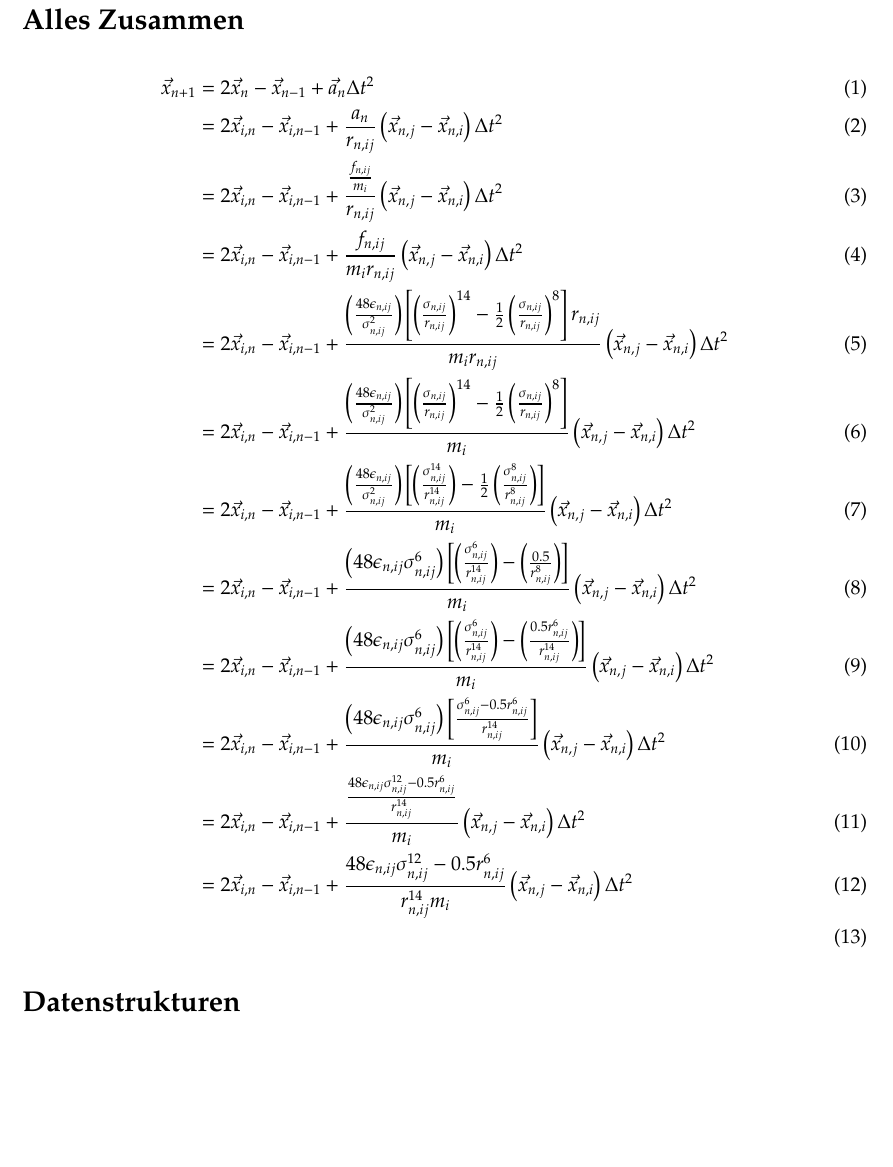
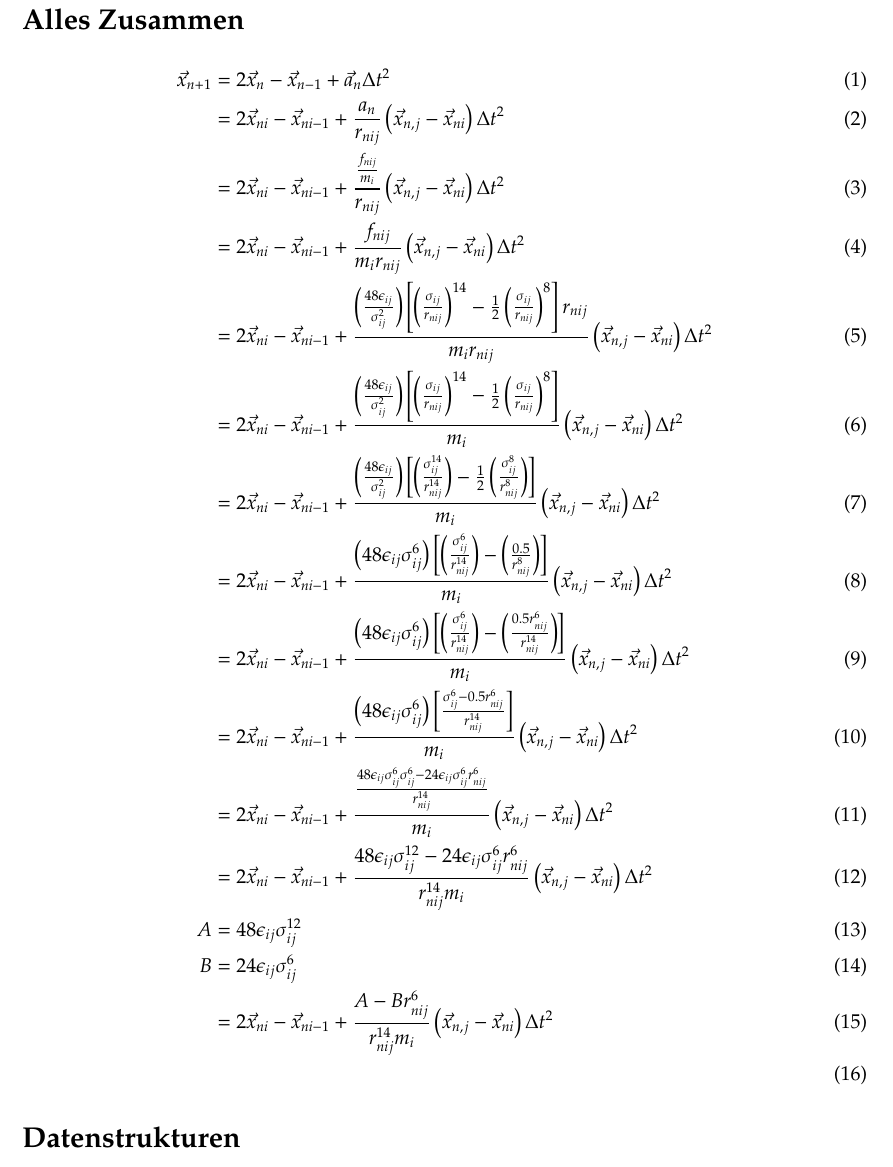
Before and after one commit to Nodmgatall/Uni_HH_Projekt2016_Particle_Simulation, a LaTeX document (organization/ParticleGrid.tex): part of page 3 of 3, cut so that both start at the same text, the shorter picture padded with empty space. Compiled offline with pdfLaTeX.

```diff
--- a/organization/ParticleGrid.tex
+++ b/organization/ParticleGrid.tex
@@ -113,17 +113,20 @@
 \section*{Alles Zusammen}
 \begin{align}
 	\vec{x}_{n+1}&=2\vec{x}_n-\vec{x}_{n-1}+\vec{a}_n\Delta t^2\\
-	&=2\vec{x}_{i,n}-\vec{x}_{i,n-1}+\frac{a_n}{r_{n,ij}}\left(\vec{x}_{n,j}-\vec{x}_{n,i}\right)\Delta t^2\\
-	&=2\vec{x}_{i,n}-\vec{x}_{i,n-1}+\frac{\frac{f_{n,ij}}{m_i}}{r_{n,ij}}\left(\vec{x}_{n,j}-\vec{x}_{n,i}\right)\Delta t^2\\
-	&=2\vec{x}_{i,n}-\vec{x}_{i,n-1}+\frac{f_{n,ij}}{m_ir_{n,ij}}\left(\vec{x}_{n,j}-\vec{x}_{n,i}\right)\Delta t^2\\
-	&=2\vec{x}_{i,n}-\vec{x}_{i,n-1}+\frac{\left(\frac{48\epsilon_{n,ij}}{\sigma_{n,ij}^2}\right)\left[\left(\frac{\sigma_{n,ij}}{r_{n,ij}}\right)^{14}-\frac{1}{2}\left(\frac{\sigma_{n,ij}}{r_{n,ij}}\right)^8\right]r_{n,ij}}{m_ir_{n,ij}}\left(\vec{x}_{n,j}-\vec{x}_{n,i}\right)\Delta t^2\\
-	&=2\vec{x}_{i,n}-\vec{x}_{i,n-1}+\frac{\left(\frac{48\epsilon_{n,ij}}{\sigma_{n,ij}^2}\right)\left[\left(\frac{\sigma_{n,ij}}{r_{n,ij}}\right)^{14}-\frac{1}{2}\left(\frac{\sigma_{n,ij}}{r_{n,ij}}\right)^8\right]}{m_i}\left(\vec{x}_{n,j}-\vec{x}_{n,i}\right)\Delta t^2\\
-	&=2\vec{x}_{i,n}-\vec{x}_{i,n-1}+\frac{\left(\frac{48\epsilon_{n,ij}}{\sigma_{n,ij}^2}\right)\left[\left(\frac{\sigma_{n,ij}^{14}}{r_{n,ij}^{14}}\right)-\frac{1}{2}\left(\frac{\sigma_{n,ij}^8}{r_{n,ij}^8}\right)\right]}{m_i}\left(\vec{x}_{n,j}-\vec{x}_{n,i}\right)\Delta t^2\\
-	&=2\vec{x}_{i,n}-\vec{x}_{i,n-1}+\frac{\left(48\epsilon_{n,ij}\sigma_{n,ij}^{6}\right)\left[\left(\frac{\sigma_{n,ij}^{6}}{r_{n,ij}^{14}}\right)-\left(\frac{0.5}{r_{n,ij}^8}\right)\right]}{m_i}\left(\vec{x}_{n,j}-\vec{x}_{n,i}\right)\Delta t^2\\
-	&=2\vec{x}_{i,n}-\vec{x}_{i,n-1}+\frac{\left(48\epsilon_{n,ij}\sigma_{n,ij}^{6}\right)\left[\left(\frac{\sigma_{n,ij}^{6}}{r_{n,ij}^{14}}\right)-\left(\frac{0.5r_{n,ij}^6}{r_{n,ij}^{14}}\right)\right]}{m_i}\left(\vec{x}_{n,j}-\vec{x}_{n,i}\right)\Delta t^2\\
-	&=2\vec{x}_{i,n}-\vec{x}_{i,n-1}+\frac{\left(48\epsilon_{n,ij}\sigma_{n,ij}^{6}\right)\left[\frac{\sigma_{n,ij}^{6}-0.5r_{n,ij}^6}{r_{n,ij}^{14}}\right]}{m_i}\left(\vec{x}_{n,j}-\vec{x}_{n,i}\right)\Delta t^2\\
-	&=2\vec{x}_{i,n}-\vec{x}_{i,n-1}+\frac{\frac{48\epsilon_{n,ij}\sigma_{n,ij}^{12}-0.5r_{n,ij}^6}{r_{n,ij}^{14}}}{m_i}\left(\vec{x}_{n,j}-\vec{x}_{n,i}\right)\Delta t^2\\
-	&=2\vec{x}_{i,n}-\vec{x}_{i,n-1}+\frac{48\epsilon_{n,ij}\sigma_{n,ij}^{12}-0.5r_{n,ij}^6}{r_{n,ij}^{14}m_i}\left(\vec{x}_{n,j}-\vec{x}_{n,i}\right)\Delta t^2\\
+	&=2\vec{x}_{ni}-\vec{x}_{ni-1}+\frac{a_n}{r_{nij}}\left(\vec{x}_{n,j}-\vec{x}_{ni}\right)\Delta t^2\\
+	&=2\vec{x}_{ni}-\vec{x}_{ni-1}+\frac{\frac{f_{nij}}{m_i}}{r_{nij}}\left(\vec{x}_{n,j}-\vec{x}_{ni}\right)\Delta t^2\\
+	&=2\vec{x}_{ni}-\vec{x}_{ni-1}+\frac{f_{nij}}{m_ir_{nij}}\left(\vec{x}_{n,j}-\vec{x}_{ni}\right)\Delta t^2\\
+	&=2\vec{x}_{ni}-\vec{x}_{ni-1}+\frac{\left(\frac{48\epsilon_{ij}}{\sigma_{ij}^2}\right)\left[\left(\frac{\sigma_{ij}}{r_{nij}}\right)^{14}-\frac{1}{2}\left(\frac{\sigma_{ij}}{r_{nij}}\right)^8\right]r_{nij}}{m_ir_{nij}}\left(\vec{x}_{n,j}-\vec{x}_{ni}\right)\Delta t^2\\
+	&=2\vec{x}_{ni}-\vec{x}_{ni-1}+\frac{\left(\frac{48\epsilon_{ij}}{\sigma_{ij}^2}\right)\left[\left(\frac{\sigma_{ij}}{r_{nij}}\right)^{14}-\frac{1}{2}\left(\frac{\sigma_{ij}}{r_{nij}}\right)^8\right]}{m_i}\left(\vec{x}_{n,j}-\vec{x}_{ni}\right)\Delta t^2\\
+	&=2\vec{x}_{ni}-\vec{x}_{ni-1}+\frac{\left(\frac{48\epsilon_{ij}}{\sigma_{ij}^2}\right)\left[\left(\frac{\sigma_{ij}^{14}}{r_{nij}^{14}}\right)-\frac{1}{2}\left(\frac{\sigma_{ij}^8}{r_{nij}^8}\right)\right]}{m_i}\left(\vec{x}_{n,j}-\vec{x}_{ni}\right)\Delta t^2\\
+	&=2\vec{x}_{ni}-\vec{x}_{ni-1}+\frac{\left(48\epsilon_{ij}\sigma_{ij}^{6}\right)\left[\left(\frac{\sigma_{ij}^{6}}{r_{nij}^{14}}\right)-\left(\frac{0.5}{r_{nij}^8}\right)\right]}{m_i}\left(\vec{x}_{n,j}-\vec{x}_{ni}\right)\Delta t^2\\
+	&=2\vec{x}_{ni}-\vec{x}_{ni-1}+\frac{\left(48\epsilon_{ij}\sigma_{ij}^{6}\right)\left[\left(\frac{\sigma_{ij}^{6}}{r_{nij}^{14}}\right)-\left(\frac{0.5r_{nij}^6}{r_{nij}^{14}}\right)\right]}{m_i}\left(\vec{x}_{n,j}-\vec{x}_{ni}\right)\Delta t^2\\
+	&=2\vec{x}_{ni}-\vec{x}_{ni-1}+\frac{\left(48\epsilon_{ij}\sigma_{ij}^{6}\right)\left[\frac{\sigma_{ij}^{6}-0.5r_{nij}^6}{r_{nij}^{14}}\right]}{m_i}\left(\vec{x}_{n,j}-\vec{x}_{ni}\right)\Delta t^2\\
+	&=2\vec{x}_{ni}-\vec{x}_{ni-1}+\frac{\frac{48\epsilon_{ij}\sigma_{ij}^{6}\sigma_{ij}^{6}-24\epsilon_{ij}\sigma_{ij}^{6}r_{nij}^6}{r_{nij}^{14}}}{m_i}\left(\vec{x}_{n,j}-\vec{x}_{ni}\right)\Delta t^2\\
+	&=2\vec{x}_{ni}-\vec{x}_{ni-1}+\frac{48\epsilon_{ij}\sigma_{ij}^{12}-24\epsilon_{ij}\sigma_{ij}^{6}r_{nij}^6}{r_{nij}^{14}m_i}\left(\vec{x}_{n,j}-\vec{x}_{ni}\right)\Delta t^2\\
+	A&=48\epsilon_{ij}\sigma_{ij}^{12}\\
+	B&=24\epsilon_{ij}\sigma_{ij}^{6}\\
+&=2\vec{x}_{ni}-\vec{x}_{ni-1}+\frac{A-Br_{nij}^6}{r_{nij}^{14}m_i}\left(\vec{x}_{n,j}-\vec{x}_{ni}\right)\Delta t^2\\
 \end{align}
 
 
```
Also changed, not shown: organization/ParticleGrid.pdf (deleted).
